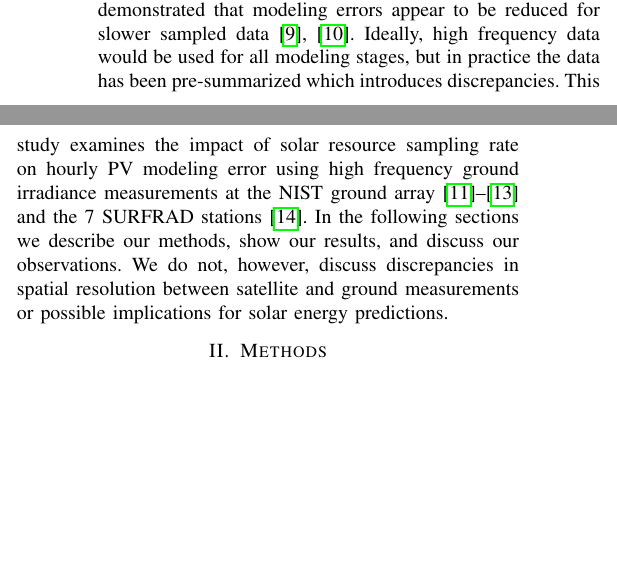
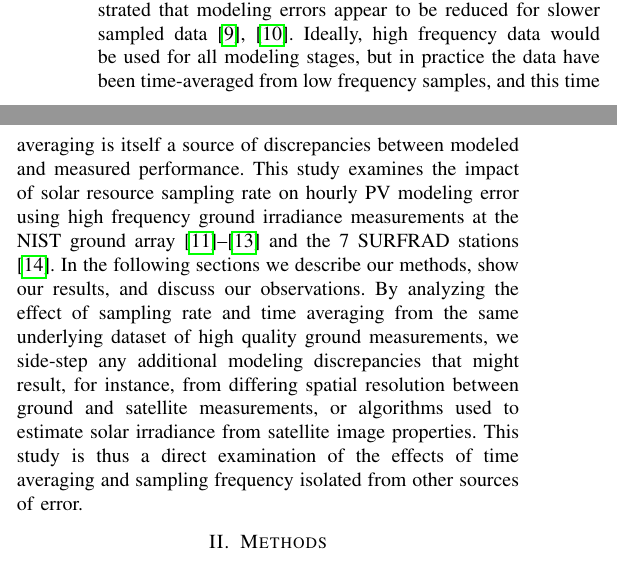
Before and after one commit to mikofski/pvsc49-satellite-sampling, a LaTeX paper (satellite-sampling.tex): two parts of the columns of page 1 of 6 before the commit and two parts of the columns of page 1 of 7 after it, joined at a grey line, cut so that both start at the same text, the shorter picture padded with empty space. Compiled offline with pdfLaTeX.

Commit message:
apply reviewers mandatory edits 2 of 24:
* p7c2 line 21 the term "pre-summarized" is not defined and not helpful. I think you mean to say "in practice the data have been time-averaged from low frequency samples, and this time averaging is itself a source of discrepancies between modeled and measured performance.

* p7c2 line 31: I think it would be useful to replace the final sentence with this: "By analyzing the effect of sampling rate and time averaging from the same underlying dataset of high quality ground measurements, we side-step any additional modeling discrepancies that might result, for instance, from differing spatial resolution between ground and satellite measurements, or algorithms used to estimate solar irradiance from satellite image properties. This study is thus a direct examination of the effects of time averaging and sampling frequency isolated from other sources of error."

* also move private correspondence to ignored folder

* and move "Copy of intermittent_clouds.xlsx" to analysis folder

```diff
--- a/satellite-sampling.tex
+++ b/satellite-sampling.tex
@@ -41,7 +41,7 @@ inverter, clipping, satellite, sampling, solar resource, irradiance, variability
 \end{IEEEkeywords}
 
 \section{Introduction}
-Accurate solar energy assessments are important for lowering the cost of capital for PV systems. However, continuing under-performance of solar assets over the past few years may be damaging investor confidence \cite{Matsui2021}. Several studies have examined potential sources of under-prediction, and modeling errors due to hourly inputs have recently received renewed interest \cite{Parikh2021,Anderson2020,Bradford2020,Kharait2020,Cormode2019}. These modeling errors arise from differences in predicted power production between using hourly versus subhourly input, due to various non-linear mechanisms including notably inverter maximum power clipping and irradiance transposition. When hourly input is time-averaged from \emph{high} frequency subhourly weather measurements, energy output is over-predicted and clipping losses are under-predicted. However, most energy assessments typically use satellite data which is averaged hourly from \emph{low} frequency measurements sampled at 15-minute or 30-minute intervals \cite{Wilcox2012,Sengupta2018}. Recently, a few studies have investigated the difference between hourly input time-averaged from high frequency versus hourly input generated from low frequency sampled data and have demonstrated that modeling errors appear to be reduced for slower sampled data \cite{Bowersox2021,osti_1797569}. Ideally, high frequency data would be used for all modeling stages, but in practice the data has been pre-summarized which introduces discrepancies. This study examines the impact of solar resource sampling rate on hourly PV modeling error using high frequency ground irradiance measurements at the NIST ground array \cite{Boyd2017,Boyd2017a,Boyd2017b} and the 7 SURFRAD stations \cite{Augustine2000}. In the following sections we describe our methods, show our results, and discuss our observations. We do not, however, discuss discrepancies in spatial resolution between satellite and ground measurements or possible implications for solar energy predictions.
+Accurate solar energy assessments are important for lowering the cost of capital for PV systems. However, continuing under-performance of solar assets over the past few years may be damaging investor confidence \cite{Matsui2021}. Several studies have examined potential sources of under-prediction, and modeling errors due to hourly inputs have recently received renewed interest \cite{Parikh2021,Anderson2020,Bradford2020,Kharait2020,Cormode2019}. These modeling errors arise from differences in predicted power production between using hourly versus subhourly input, due to various non-linear mechanisms including notably inverter maximum power clipping and irradiance transposition. When hourly input is time-averaged from \emph{high} frequency subhourly weather measurements, energy output is over-predicted and clipping losses are under-predicted. However, most energy assessments typically use satellite data which is averaged hourly from \emph{low} frequency measurements sampled at 15-minute or 30-minute intervals \cite{Wilcox2012,Sengupta2018}. Recently, a few studies have investigated the difference between hourly input time-averaged from high frequency versus hourly input generated from low frequency sampled data and have demonstrated that modeling errors appear to be reduced for slower sampled data \cite{Bowersox2021,osti_1797569}. Ideally, high frequency data would be used for all modeling stages, but in practice the data have been time-averaged from low frequency samples, and this time averaging is itself a source of discrepancies between modeled and measured performance. This study examines the impact of solar resource sampling rate on hourly PV modeling error using high frequency ground irradiance measurements at the NIST ground array \cite{Boyd2017,Boyd2017a,Boyd2017b} and the 7 SURFRAD stations \cite{Augustine2000}. In the following sections we describe our methods, show our results, and discuss our observations. By analyzing the effect of sampling rate and time averaging from the same underlying dataset of high quality ground measurements, we side-step any additional modeling discrepancies that might result, for instance, from differing spatial resolution between ground and satellite measurements, or algorithms used to estimate solar irradiance from satellite image properties. This study is thus a direct examination of the effects of time averaging and sampling frequency isolated from other sources of error.
 
 \section{Methods}
 
```
Also changed, not shown: 3 other files.
